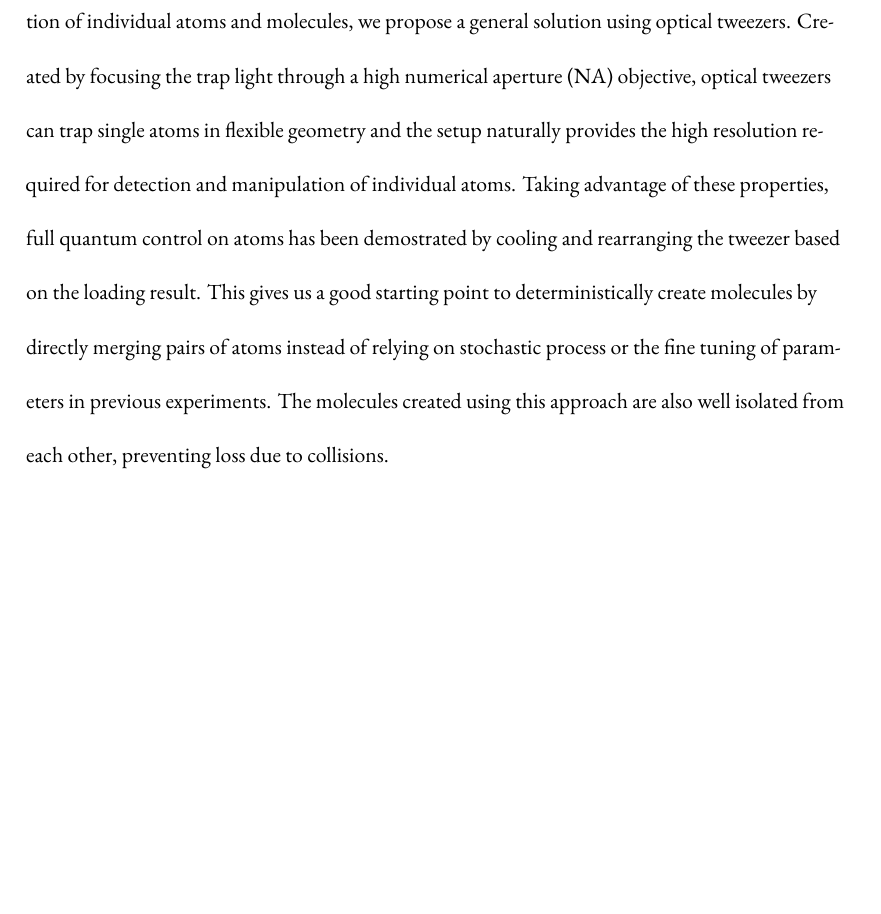
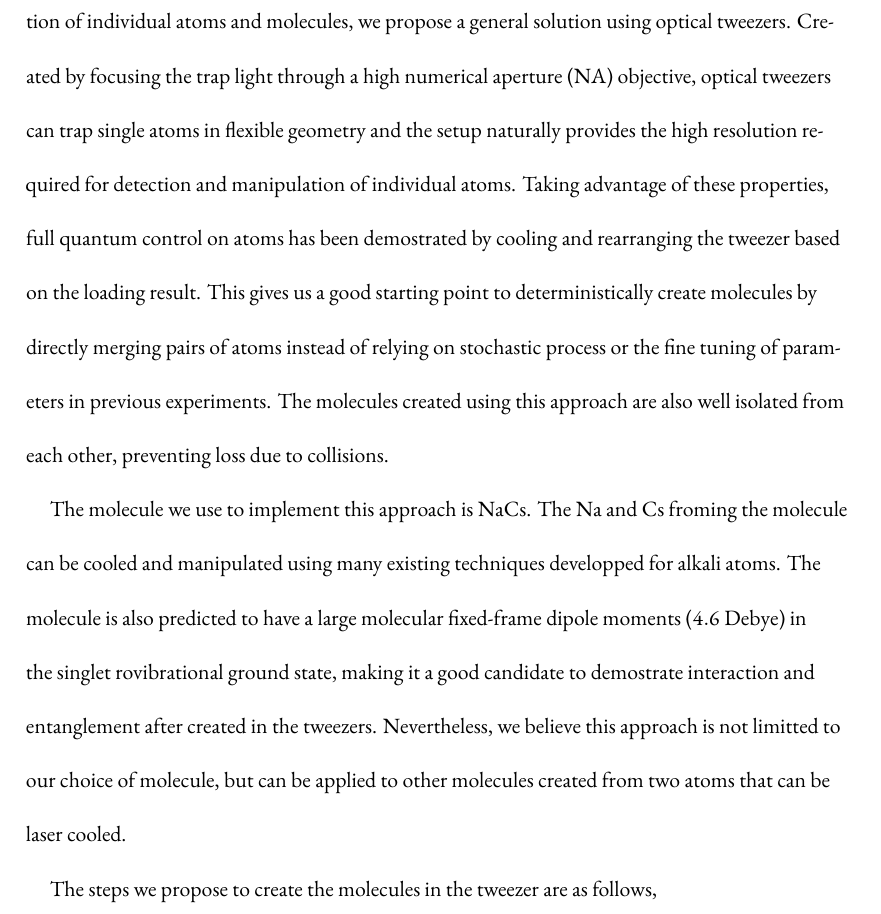
Before and after one commit to yuyichao/grad-thesis, a LaTeX thesis (dissertation.tex, which reads chapters/introduction.tex): part of page 13 of 141, cut so that both start at the same text, the shorter picture padded with empty space. Compiled offline with XeLaTeX.

Commit message:
[intro] choice of molecule

```diff
--- a/chapters/introduction.tex
+++ b/chapters/introduction.tex
@@ -94,3 +94,13 @@ relying on stochastic process or the fine tuning of parameters in previous exper
 The molecules created using this approach are also well isolated from each other,
 preventing loss due to collisions.
 
+The molecule we use to implement this approach is NaCs.
+The Na and Cs froming the molecule can be cooled and manipulated
+using many existing techniques developped for alkali atoms.
+The molecule is also predicted to have a large
+molecular fixed-frame dipole moments~($4.6~\mathrm{Debye}$)
+in the singlet rovibrational ground state,\todo{figure about dipole moment}
+making it a good candidate to demostrate interaction and entanglement
+after created in the tweezers.
+Nevertheless, we believe this approach is not limitted to our choice of molecule,
+but can be applied to other molecules created from two atoms that can be laser cooled.
@@ -103,6 +107,9 @@ preventing loss due to collisions.
 
+The steps we propose to create the molecules in the tweezer are as follows,
 \todo{
   Overview of the experiment steps
+  mention the general approach using two steps
+  mention not limited to NaCs
 }
 
 \section{Contents of this Thesis}
```
Also changed, not shown: dissertation.pdf, chapters/introduction.tex (6 more changed lines).
